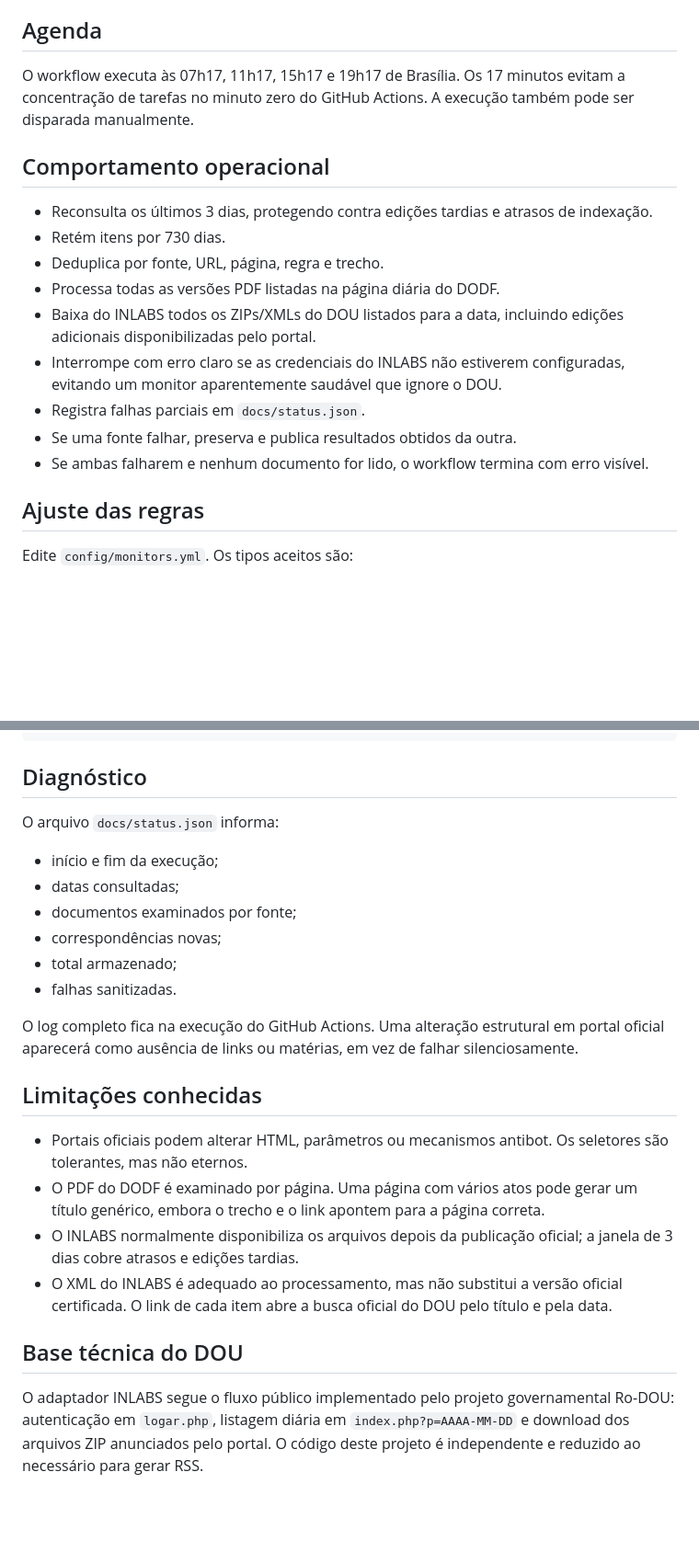
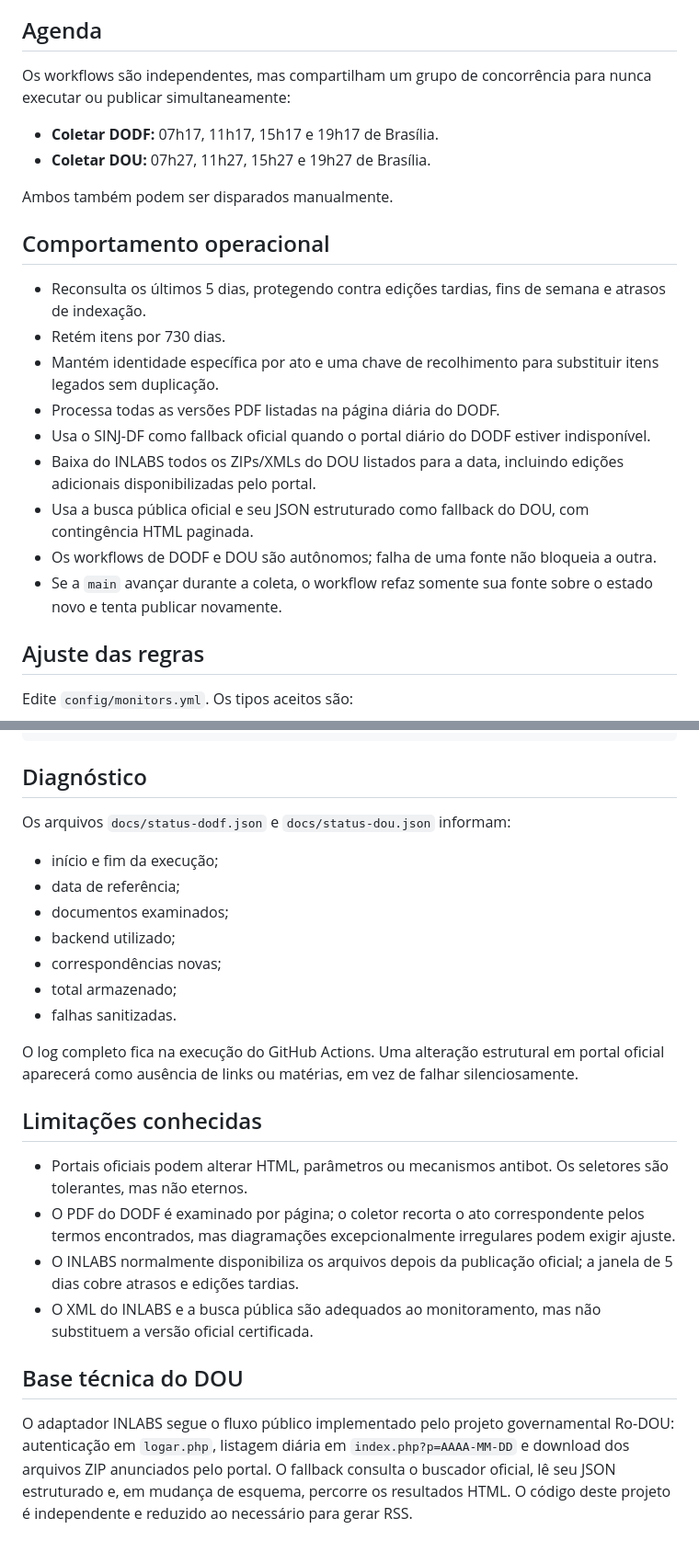
Before and after one commit to rocharafaelrsr/rss-diarios-oficiais, a Markdown page: README.md, 2 parts joined by grey strips. Shown at 92% size. Drawn GitHub-style; blank space fills up the shorter version.

Commit message:
docs: atualizar execução dos workflows separados

```diff
--- a/README.md
+++ b/README.md
@@ -44,19 +47,24 @@ A opção recomendada é somente `todos.xml`, por exigir uma única leitura do s
 
 ## Agenda
 
-O workflow executa às 07h17, 11h17, 15h17 e 19h17 de Brasília. Os 17 minutos evitam a concentração de tarefas no minuto zero do GitHub Actions. A execução também pode ser disparada manualmente.
+Os workflows são independentes, mas compartilham um grupo de concorrência para nunca executar ou publicar simultaneamente:
+
+- **Coletar DODF:** 07h17, 11h17, 15h17 e 19h17 de Brasília.
+- **Coletar DOU:** 07h27, 11h27, 15h27 e 19h27 de Brasília.
+
+Ambos também podem ser disparados manualmente.
 
 ## Comportamento operacional
 
-- Reconsulta os últimos 3 dias, protegendo contra edições tardias e atrasos de indexação.
+- Reconsulta os últimos 5 dias, protegendo contra edições tardias, fins de semana e atrasos de indexação.
 - Retém itens por 730 dias.
-- Deduplica por fonte, URL, página, regra e trecho.
+- Mantém identidade específica por ato e uma chave de recolhimento para substituir itens legados sem duplicação.
 - Processa todas as versões PDF listadas na página diária do DODF.
+- Usa o SINJ-DF como fallback oficial quando o portal diário do DODF estiver indisponível.
 - Baixa do INLABS todos os ZIPs/XMLs do DOU listados para a data, incluindo edições adicionais disponibilizadas pelo portal.
-- Interrompe com erro claro se as credenciais do INLABS não estiverem configuradas, evitando um monitor aparentemente saudável que ignore o DOU.
-- Registra falhas parciais em `docs/status.json`.
-- Se uma fonte falhar, preserva e publica resultados obtidos da outra.
-- Se ambas falharem e nenhum documento for lido, o workflow termina com erro visível.
+- Usa a busca pública oficial e seu JSON estruturado como fallback do DOU, com contingência HTML paginada.
+- Os workflows de DODF e DOU são autônomos; falha de uma fonte não bloqueia a outra.
+- Se a `main` avançar durante a coleta, o workflow refaz somente sua fonte sobre o estado novo e tenta publicar novamente.
 
 ## Ajuste das regras
 
@@ -86,11 +94,12 @@ python src/main.py --verbose
 
 ## Diagnóstico
 
-O arquivo `docs/status.json` informa:
+Os arquivos `docs/status-dodf.json` e `docs/status-dou.json` informam:
 
 - início e fim da execução;
-- datas consultadas;
-- documentos examinados por fonte;
+- data de referência;
+- documentos examinados;
+- backend utilizado;
 - correspondências novas;
 - total armazenado;
 - falhas sanitizadas.
@@ -100,10 +109,10 @@ O log completo fica na execução do GitHub Actions. Uma alteração estrutural
 ## Limitações conhecidas
 
 - Portais oficiais podem alterar HTML, parâmetros ou mecanismos antibot. Os seletores são tolerantes, mas não eternos.
-- O PDF do DODF é examinado por página. Uma página com vários atos pode gerar um título genérico, embora o trecho e o link apontem para a página correta.
-- O INLABS normalmente disponibiliza os arquivos depois da publicação oficial; a janela de 3 dias cobre atrasos e edições tardias.
-- O XML do INLABS é adequado ao processamento, mas não substitui a versão oficial certificada. O link de cada item abre a busca oficial do DOU pelo título e pela data.
+- O PDF do DODF é examinado por página; o coletor recorta o ato correspondente pelos termos encontrados, mas diagramações excepcionalmente irregulares podem exigir ajuste.
+- O INLABS normalmente disponibiliza os arquivos depois da publicação oficial; a janela de 5 dias cobre atrasos e edições tardias.
+- O XML do INLABS e a busca pública são adequados ao monitoramento, mas não substituem a versão oficial certificada.
 
 ## Base técnica do DOU
 
-O adaptador INLABS segue o fluxo público implementado pelo projeto governamental Ro-DOU: autenticação em `logar.php`, listagem diária em `index.php?p=AAAA-MM-DD` e download dos arquivos ZIP anunciados pelo portal. O código deste projeto é independente e reduzido ao necessário para gerar RSS.
+O adaptador INLABS segue o fluxo público implementado pelo projeto governamental Ro-DOU: autenticação em `logar.php`, listagem diária em `index.php?p=AAAA-MM-DD` e download dos arquivos ZIP anunciados pelo portal. O fallback consulta o buscador oficial, lê seu JSON estruturado e, em mudança de esquema, percorre os resultados HTML. O código deste projeto é independente e reduzido ao necessário para gerar RSS.
```
Also changed, not shown: other parts of README.md (+9 -6 lines).
